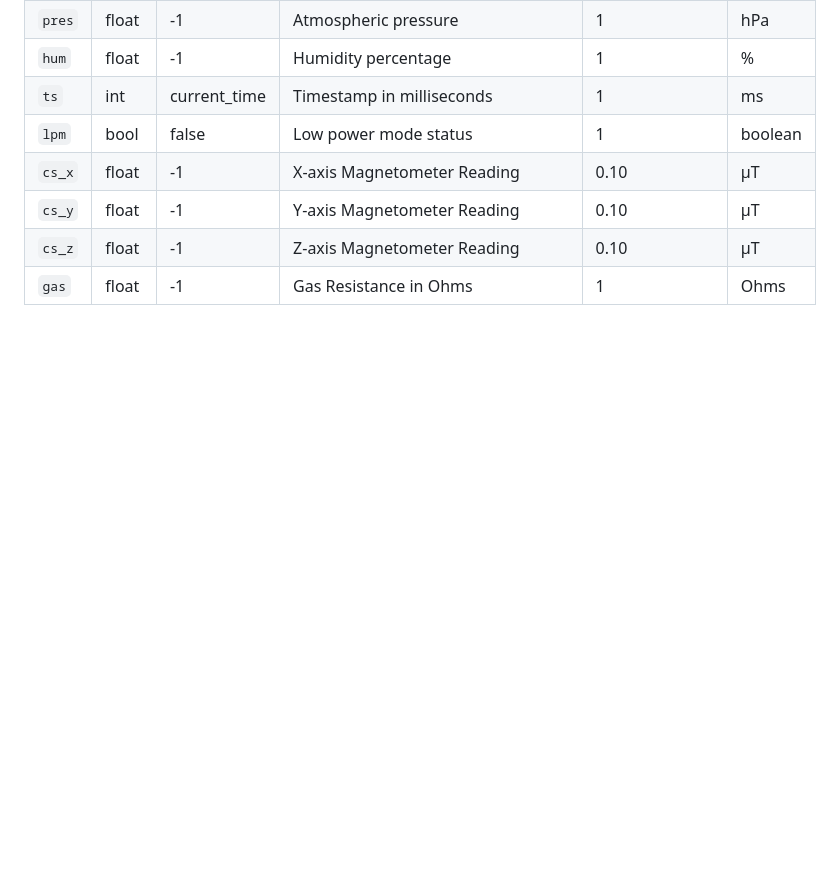
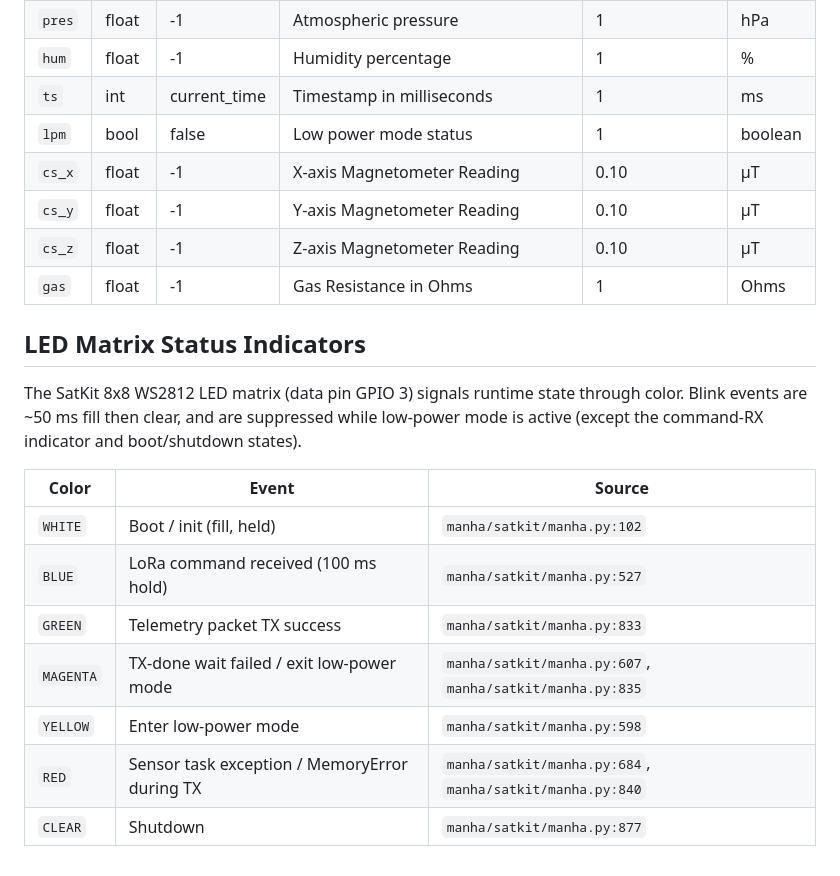
Before and after one commit to tm2space/tm2_manha_firmware, a Markdown page: README.md, the part around the change. Rendered like a GitHub page; blank space fills up the shorter version.

```diff
--- a/README.md
+++ b/README.md
@@ -94,3 +94,17 @@ The following JSON fields are transmitted over LoRa from the satkit to the groun
 | `cs_y` | float | -1 | Y-axis Magnetometer Reading | 0.10 | µT |
 | `cs_z` | float | -1 | Z-axis Magnetometer Reading | 0.10 | µT |
 | `gas`  | float | -1 | Gas Resistance in Ohms | 1 | Ohms |
+
+## LED Matrix Status Indicators
+
+The SatKit 8x8 WS2812 LED matrix (data pin GPIO 3) signals runtime state through color. Blink events are ~50 ms fill then clear, and are suppressed while low-power mode is active (except the command-RX indicator and boot/shutdown states).
+
+| Color | Event | Source |
+|-------|-------|--------|
+| `WHITE` | Boot / init (fill, held) | `manha/satkit/manha.py:102` |
+| `BLUE` | LoRa command received (100 ms hold) | `manha/satkit/manha.py:527` |
+| `GREEN` | Telemetry packet TX success | `manha/satkit/manha.py:833` |
+| `MAGENTA` | TX-done wait failed / exit low-power mode | `manha/satkit/manha.py:607`, `manha/satkit/manha.py:835` |
+| `YELLOW` | Enter low-power mode | `manha/satkit/manha.py:598` |
+| `RED` | Sensor task exception / MemoryError during TX | `manha/satkit/manha.py:684`, `manha/satkit/manha.py:840` |
+| `CLEAR` | Shutdown | `manha/satkit/manha.py:877` |
```
